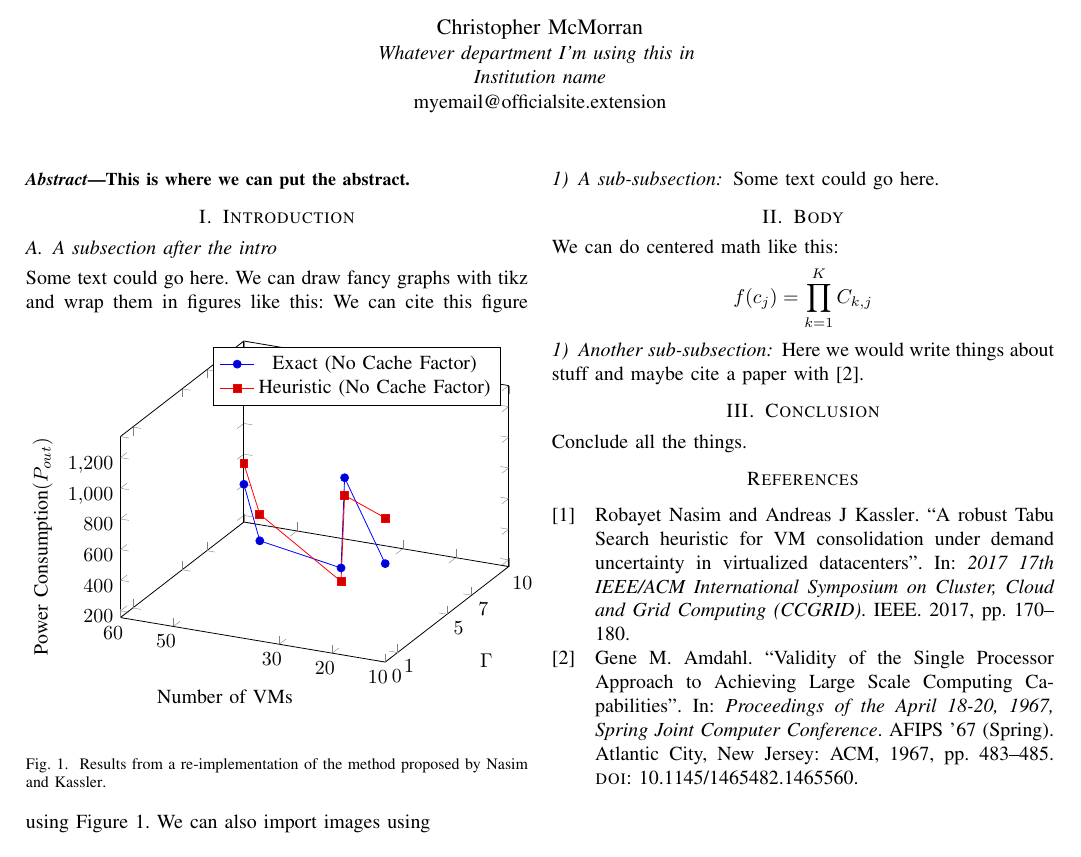
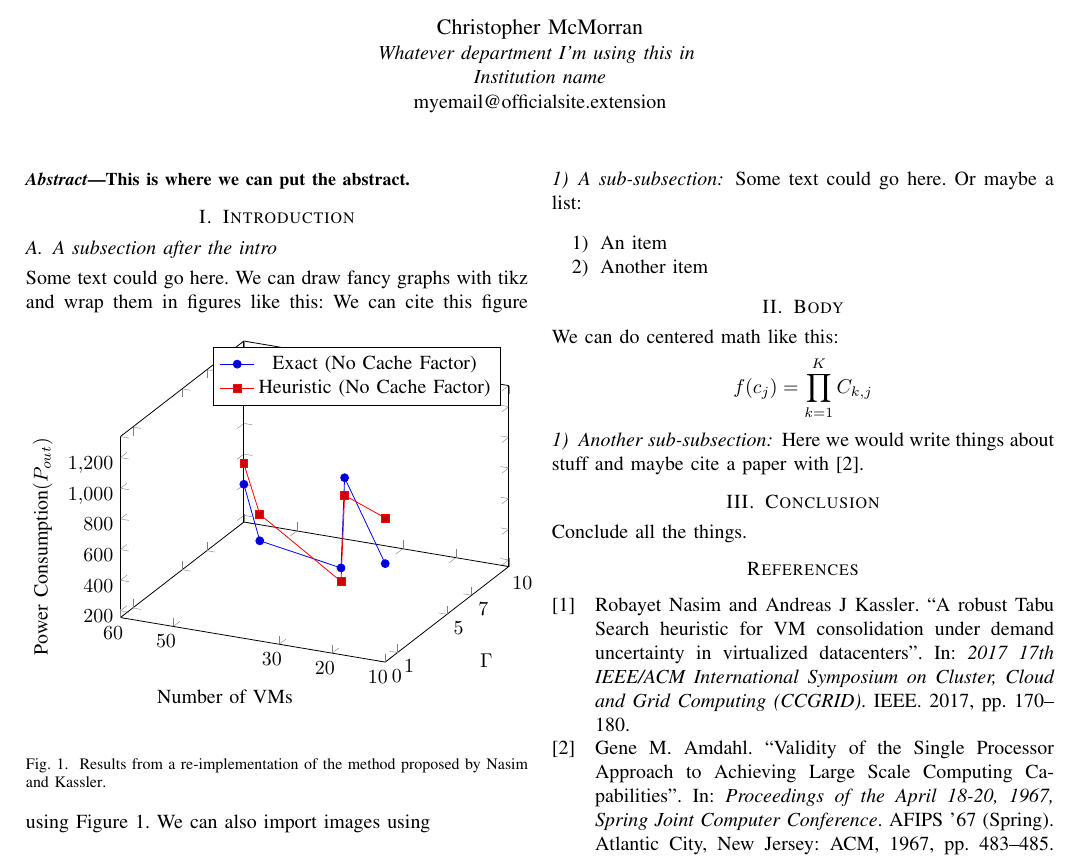
Before and after one commit to chrismcmorran/ieee-paper, a LaTeX paper (main.tex): part of the page, cut so that both start at the same text. Compiled offline with pdfLaTeX.

```diff
--- a/main.tex
+++ b/main.tex
@@ -60,7 +60,11 @@
         \caption{A cat.}
     \end{figure}
     \subsubsection{A sub-subsection}
-    Some text could go here.
+    Some text could go here. Or maybe a list:
+    \begin{enumerate}
+        \item {An item}
+        \item {Another item}
+    \end{enumerate}
     \section{Body}
     We can do centered math like this:
     \[f(c_{j}) = \prod_{k = 1}^{K}C_{k, j}\]
```
Also changed, not shown: Makefile (added), README.md (added), main.pdf, 1 other file.
